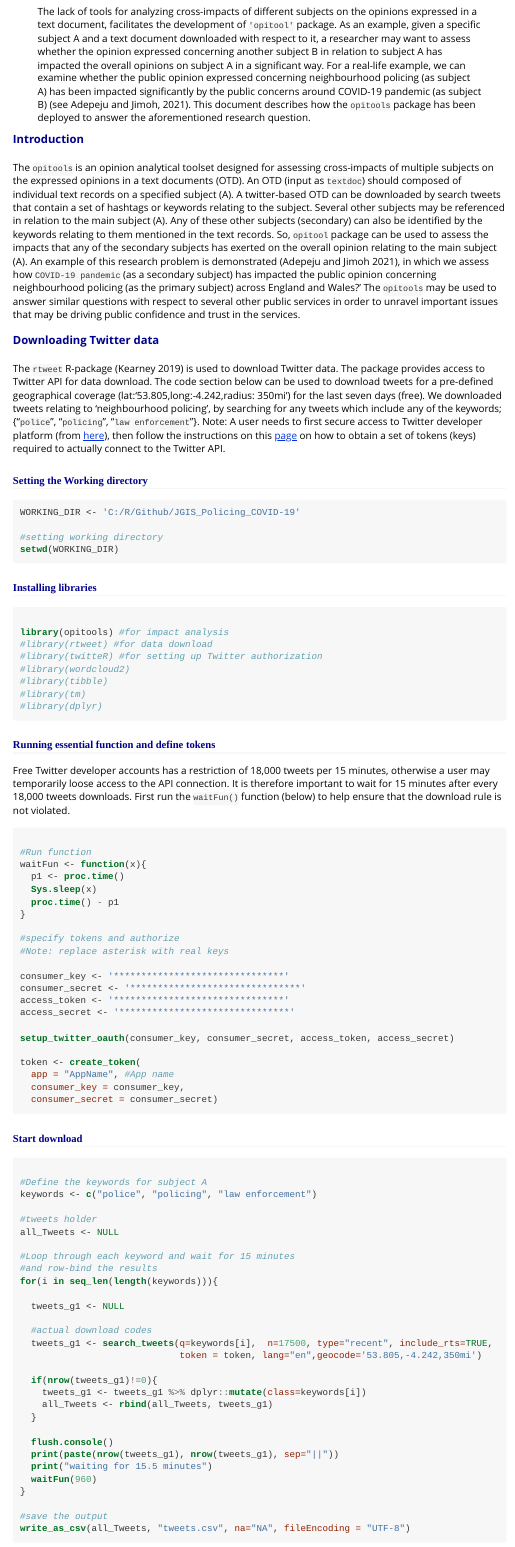
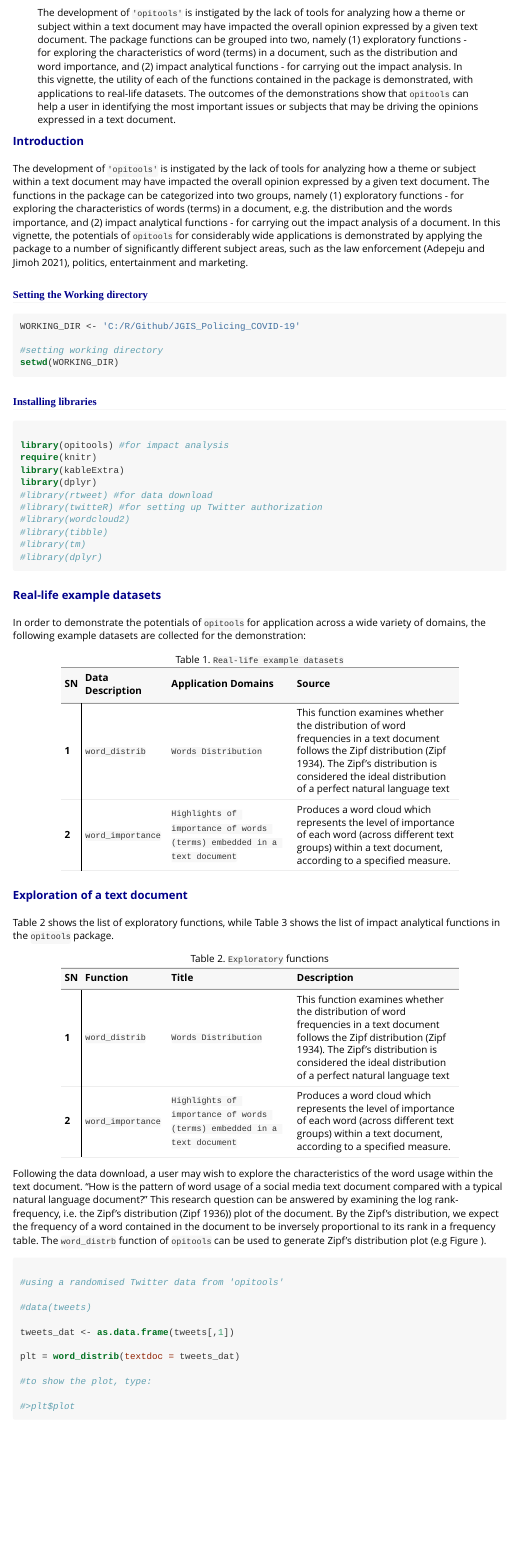
Before and after one commit to MAnalytics/opitools, an R Markdown document (vignettes/opitools-vignette.Rmd): the page in a window 1100 px wide, from 320 px down before the commit and from 280 px down after it, so that both start at the same text. The pictures show the output file vignettes/opitools-vignette.html that the author committed with the source, opened offline.

Commit message:
update vignette

````diff
--- a/vignettes/opitools-vignette.Rmd
+++ b/vignettes/opitools-vignette.Rmd
@@ -1,5 +1,5 @@
 ---
-title: "Assessing the impacts of COVID-19 pandemic on public opinion concerning neighbourhood policing using Twitter data - A demonstration using `'Opitools'` package"
+title: "An Opinion Analytical Tool for Big Text Document - A demonstration"
 
 author: |
   | `Author:`
@@ -25,8 +25,7 @@ always_allow_html: yes
 #fig_caption: yes
 bibliography: references.bib
 
-abstract: The lack of tools for analyzing cross-impacts of different subjects on the opinions expressed in a text document, facilitates the development of `'opitool'` package. As an example, given a specific subject A and a text document downloaded with respect to it, a researcher may want to assess whether the opinion expressed concerning another subject B in relation to subject A has impacted the overall opinions on subject A in a significant way. For a real-life example, we can examine whether the public opinion expressed concerning neighbourhood policing (as subject A) has been impacted significantly by the public concerns around COVID-19 pandemic (as subject B) (see Adepeju and Jimoh, 2021). This document describes how the `opitools` package has been deployed to answer the aforementioned research question.
-
+abstract: The development of `'opitools'` is instigated by the lack of tools for analyzing how a theme or subject within a text document may have impacted the overall opinion expressed by a given text document. The package functions can be grouped into two, namely (1) exploratory functions - for exploring the characteristics of word (terms) in a document, such as the distribution and word importance, and (2) impact analytical functions - for carrying out the impact analysis. In this vignette, the utility of each of the functions contained in the package is demonstrated, with applications to real-life datasets. The outcomes of the demonstrations show that `opitools` can help a user in identifying the most important issues or subjects that may be driving the opinions expressed in a text document.
 
 vignette: >
   %\VignetteIndexEntry{A guide to using 'opitools' package for opinion and its impacts analysis}
@@ -129,13 +128,8 @@ fig <- local({
 
 # Introduction
 
-The `opitools` is an opinion analytical toolset designed for assessing cross-impacts of multiple subjects on the expressed opinions in a text documents (OTD). An OTD (input as `textdoc`) should composed of individual text records on a specified subject (A). A twitter-based OTD can be downloaded by search tweets that contain a set of hashtags or keywords relating to the subject. Several other subjects may be referenced in relation to the main subject (A). Any of these other subjects (secondary) can also be identified by the keywords relating to them mentioned in the text records. So, `opitool` package can be used to assess the impacts that any of the secondary subjects has exerted on the overall opinion relating to the main subject (A). An example of this research problem is demonstrated [@Adepeju2021], in which we assess how `COVID-19 pandemic` (as a secondary subject) has impacted the public opinion concerning neighbourhood policing (as the primary subject) across England and Wales?' The `opitools` may be used to answer similar questions with respect to several other public services in order to unravel important issues that may be driving public confidence and trust in the services.
+The development of `'opitools'` is instigated by the lack of tools for analyzing how a theme or subject within a text document may have impacted the overall opinion expressed by a given text document. The functions in the package can be categorized into two groups, namely (1) exploratory functions - for exploring the characteristics of words (terms) in a document, e.g. the distribution and the words importance, and (2) impact analytical functions - for carrying out the impact analysis of a document. In this vignette, the potentials of `opitools` for considerably wide applications is demonstrated by applying the package to a number of significantly different subject areas, such as the law enforcement [@Adepeju2021], politics, entertainment and marketing.
 
-
-
-# Downloading Twitter data
-
-The `rtweet` R-package [@Kearney2019] is used to download Twitter data. The package provides access to  Twitter API for data download. The code section below can be used to download tweets for a pre-defined geographical coverage (lat:'53.805,long:-4.242,radius: 350mi') for the last seven days (free). We downloaded tweets relating to 'neighbourhood policing', by searching for any tweets which include any of the keywords; {"`police`", "`policing`", "`law enforcement`"}. Note: A user needs to first secure access to Twitter developer platform (from [here](https://developer.twitter.com/en/apply-for-access)), then follow the instructions on this [page](https://developer.twitter.com/en/docs/twitter-api/getting-started/guide) on how to obtain a set of tokens (keys) required to actually connect to the Twitter API.
 
 ### Setting the Working directory
 
@@ -151,6 +145,9 @@ setwd(WORKING_DIR)
 ```{r, include=TRUE, message=FALSE, eval=TRUE}
 
 library(opitools) #for impact analysis
+require(knitr)
+library(kableExtra)
+library(dplyr)
 #library(rtweet) #for data download
 #library(twitteR) #for setting up Twitter authorization
 #library(wordcloud2)
@@ -160,32 +157,20 @@ library(opitools) #for impact analysis
 
 ```
 
+# Real-life example datasets
 
-### Running essential function and define tokens
+In order to demonstrate the potentials of `opitools` for application across a wide variety of domains, the following example datasets are collected for the demonstration:
 
-Free Twitter developer accounts has a restriction of 18,000 tweets per 15 minutes, otherwise a user may temporarily loose access to the API connection. It is therefore important to wait for 15 minutes after every 18,000 tweets downloads. First run the `waitFun()` function (below) to help ensure that the download rule is not violated.
+```{r, echo=FALSE, include=FALSE}
+col1 <- c("1", "2")
+col2 <- c("`word_distrib`","`word_importance`")
+col3 <- c("`Words Distribution`","`Highlights of importance of words (terms) embedded in a text document`")
+col4 <- c("This function examines whether the distribution of word frequencies in a text document follows the Zipf distribution (Zipf 1934). The Zipf's distribution is considered the ideal distribution of a perfect natural language text", "Produces a word cloud which represents the level of importance of each word (across different text groups) within a text document, according to a specified measure.")
+tble1 <- data.frame(col1, col2, col3, col4)
+tble1 <- tble1
+```
 
-```{r, message=FALSE, eval=FALSE}
-
-#Run function
-waitFun <- function(x){
-  p1 <- proc.time()
-  Sys.sleep(x)
-  proc.time() - p1
-}
-
-#specify tokens and authorize
-#Note: replace asterisk with real keys
-
-consumer_key <- '*******************************'
-consumer_secret <- '*******************************'
-access_token <- '*******************************'
-access_secret <- '*******************************'
-
-setup_twitter_oauth(consumer_key, consumer_secret, access_token, access_secret)
-
-token <- create_token(
-  app = "AppName", #App name
-  consumer_key = consumer_key,
-  consumer_secret = consumer_secret)
-
+```{r table1, results='asis', echo=FALSE, tidy.opts=list(width.cutoff=50)}
+knitr::kable(tble1, caption = "Table 1. `Real-life example datasets`", col.names = c("SN","Data Description","Application Domains","Source")) %>%
+  kable_styling(full_width = F) %>%
+  column_spec(1, bold = T, border_right = T) %>%
@@ -192,4 +181,20 @@ token <- create_token(
 ```
 
 
-### Start download
+# Exploration of a text document
+
+Table 2 shows the list of exploratory functions, while Table 3 shows the list of impact analytical functions in the `opitools` package.
+
+```{r, echo=FALSE, include=FALSE}
+col1 <- c("1", "2")
+col2 <- c("`word_distrib`","`word_importance`")
+col3 <- c("`Words Distribution`","`Highlights of importance of words (terms) embedded in a text document`")
+col4 <- c("This function examines whether the distribution of word frequencies in a text document follows the Zipf distribution (Zipf 1934). The Zipf's distribution is considered the ideal distribution of a perfect natural language text", "Produces a word cloud which represents the level of importance of each word (across different text groups) within a text document, according to a specified measure.")
+tble2 <- data.frame(col1, col2, col3, col4)
+tble2 <- tble2
+```
+
+```{r table2, results='asis', echo=FALSE, tidy.opts=list(width.cutoff=50)}
+knitr::kable(tble2, caption = "Table 2. `Exploratory` functions", col.names = c("SN","Function","Title","Description")) %>%
+  kable_styling(full_width = F) %>%
+  column_spec(1, bold = T, border_right = T) %>%
@@ -196,33 +206,2 @@ token <- create_token(
 
 
-```{r, message=FALSE, eval=FALSE}
-
-#Define the keywords for subject A
-keywords <- c("police", "policing", "law enforcement")
-
-#tweets holder
-all_Tweets <- NULL
-
-#Loop through each keyword and wait for 15 minutes
-#and row-bind the results
-for(i in seq_len(length(keywords))){
-
-  tweets_g1 <- NULL
-
-  #actual download codes
-  tweets_g1 <- search_tweets(q=keywords[i],  n=17500, type="recent", include_rts=TRUE,
-                             token = token, lang="en",geocode='53.805,-4.242,350mi')
-
-  if(nrow(tweets_g1)!=0){
-    tweets_g1 <- tweets_g1 %>% dplyr::mutate(class=keywords[i])
-    all_Tweets <- rbind(all_Tweets, tweets_g1)
-  }
-
-  flush.console()
-  print(paste(nrow(tweets_g1), nrow(tweets_g1), sep="||"))
-  print("waiting for 15.5 minutes")
-  waitFun(960)
-}
-
-#save the output
-write_as_csv(all_Tweets, "tweets.csv", na="NA", fileEncoding = "UTF-8")
````
Also changed, not shown: vignettes/opitools-vignette.R (+54 -56 lines), vignettes/opitools-vignette.html, vignettes/opitools-vignette.Rmd (34 more changed lines).
